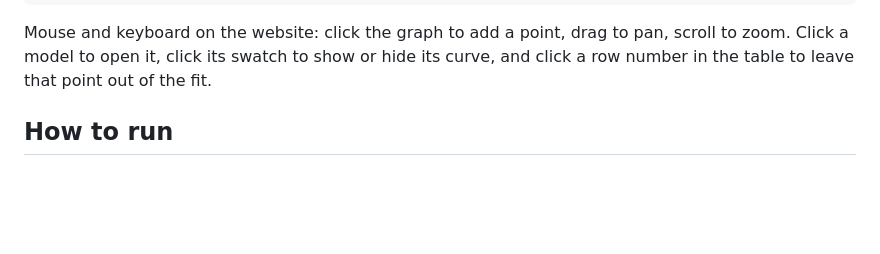
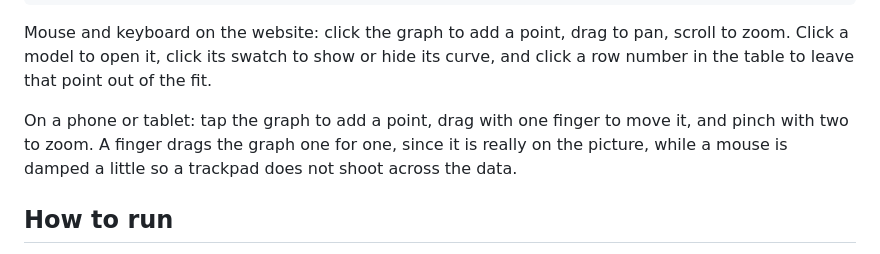
Before and after one commit to AmiuG/VeriFit, a Markdown page: README.md, the part around the change. Rendered like a GitHub page; blank space fills up the shorter version.

Commit message:
document the touch gestures

```diff
--- a/README.md
+++ b/README.md
@@ -69,6 +69,11 @@ Mouse and keyboard on the website: click the graph to add a point, drag
 to pan, scroll to zoom. Click a model to open it, click its swatch to
 show or hide its curve, and click a row number in the table to leave
 that point out of the fit.
+
+On a phone or tablet: tap the graph to add a point, drag with one finger
+to move it, and pinch with two to zoom. A finger drags the graph one for
+one, since it is really on the picture, while a mouse is damped a little
+so a trackpad does not shoot across the data.
 
 How to run
 ----------
```
